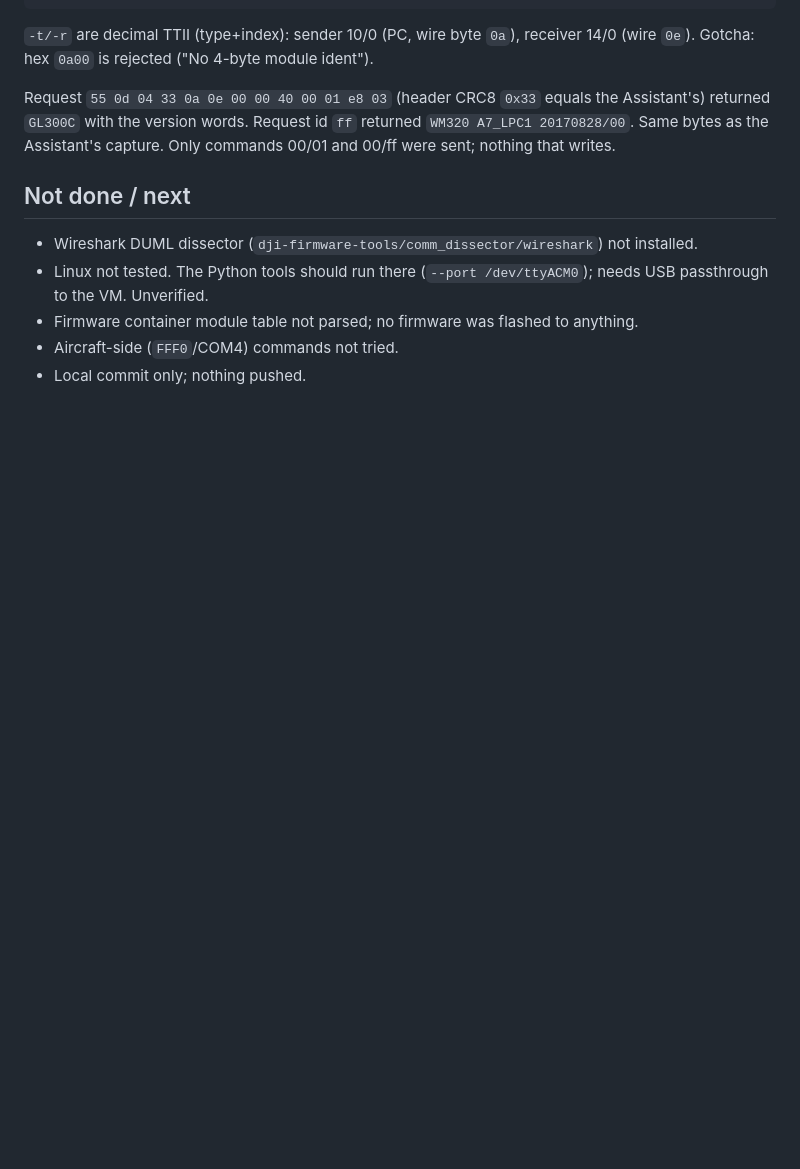
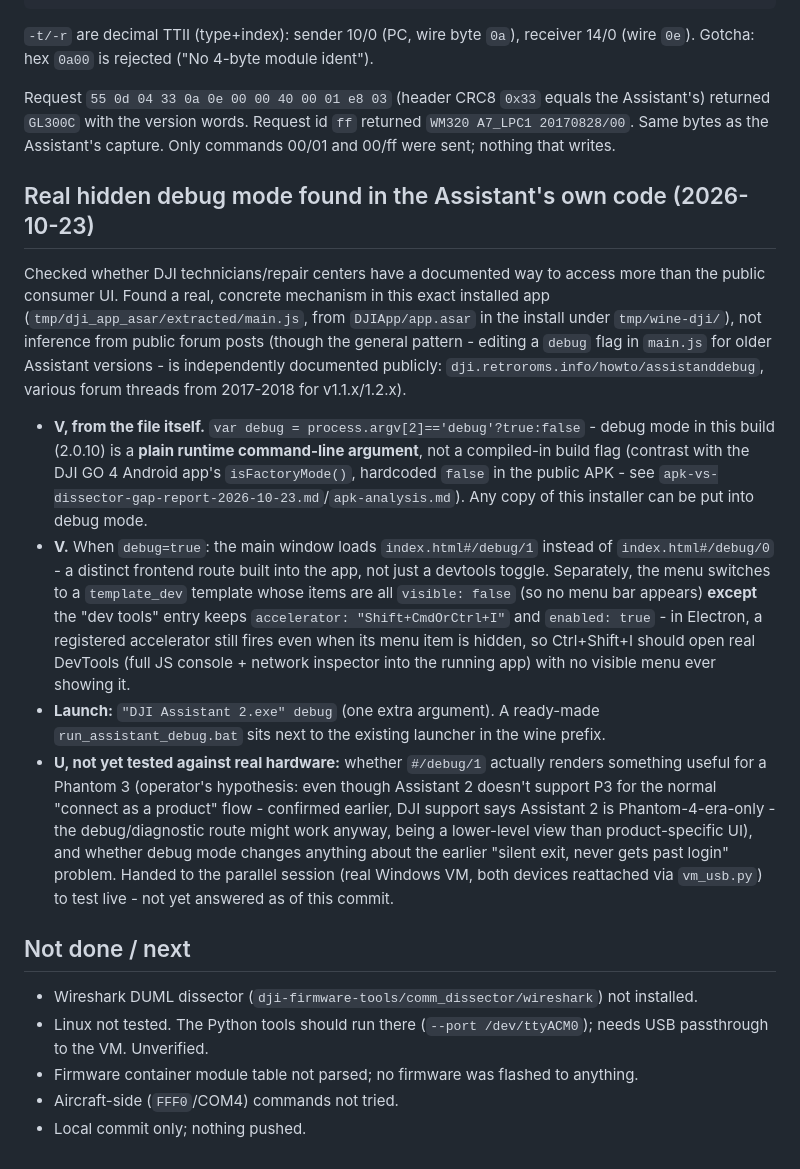
Before and after one commit to awto-au/awto-dji, a Markdown page: docs/usb-tools-test-2026-10-23.md, the part around the change. Rendered like a GitHub page; blank space fills up the shorter version.

Commit message:
docs: real Assistant 2 debug mode found - runtime arg, not a build flag
Checked the operator's "DJI repairers must have access somehow" hypothesis
against the app's own code, not just forum speculation. Confirmed from
main.js itself (DJI Assistant 2 For Phantom 2.0.10): debug mode is
`process.argv[2]=='debug'`, a plain launch argument - any copy of this exe
can enter it, unlike the Android app's hardcoded-false isFactoryMode build
flag. Debug mode loads a distinct #/debug/1 frontend route and keeps a
hidden-but-still-registered Ctrl+Shift+I DevTools accelerator even though
the menu itself stays invisible.

Not yet tested against real hardware whether #/debug/1 works for a P3
despite Assistant 2 not supporting P3 in the normal product flow - handed
to the parallel session with both devices reattached to win11 via
vm_usb.py to test live.

Co-Authored-By: Claude Sonnet 5 <noreply@anthropic.com>

```diff
--- a/docs/usb-tools-test-2026-10-23.md
+++ b/docs/usb-tools-test-2026-10-23.md
@@ -91,6 +91,38 @@ Request `55 0d 04 33 0a 0e 00 00 40 00 01 e8 03` (header CRC8 `0x33` equals the
 returned `GL300C` with the version words. Request id `ff` returned `WM320 A7_LPC1 20170828/00`.
 Same bytes as the Assistant's capture. Only commands 00/01 and 00/ff were sent; nothing that writes.
 
+## Real hidden debug mode found in the Assistant's own code (2026-10-23)
+
+Checked whether DJI technicians/repair centers have a documented way to access more than the
+public consumer UI. Found a real, concrete mechanism in this exact installed app
+(`tmp/dji_app_asar/extracted/main.js`, from `DJIApp/app.asar` in the install under
+`tmp/wine-dji/`), not inference from public forum posts (though the general pattern - editing a
+`debug` flag in `main.js` for older Assistant versions - is independently documented publicly:
+`dji.retroroms.info/howto/assistanddebug`, various forum threads from 2017-2018 for v1.1.x/1.2.x).
+
+- **V, from the file itself.** `var debug = process.argv[2]=='debug'?true:false` - debug mode in
+  this build (2.0.10) is a **plain runtime command-line argument**, not a compiled-in build
+  flag (contrast with the DJI GO 4 Android app's `isFactoryMode()`, hardcoded `false` in the
+  public APK - see `apk-vs-dissector-gap-report-2026-10-23.md`/`apk-analysis.md`). Any copy of
+  this installer can be put into debug mode.
+- **V.** When `debug=true`: the main window loads `index.html#/debug/1` instead of
+  `index.html#/debug/0` - a distinct frontend route built into the app, not just a devtools
+  toggle. Separately, the menu switches to a `template_dev` template whose items are all
+  `visible: false` (so no menu bar appears) **except** the "dev tools" entry keeps
+  `accelerator: "Shift+CmdOrCtrl+I"` and `enabled: true` - in Electron, a registered accelerator
+  still fires even when its menu item is hidden, so Ctrl+Shift+I should open real DevTools
+  (full JS console + network inspector into the running app) with no visible menu ever showing
+  it.
+- **Launch:** `"DJI Assistant 2.exe" debug` (one extra argument). A ready-made
+  `run_assistant_debug.bat` sits next to the existing launcher in the wine prefix.
+- **U, not yet tested against real hardware:** whether `#/debug/1` actually renders something
+  useful for a Phantom 3 (operator's hypothesis: even though Assistant 2 doesn't support P3 for
+  the normal "connect as a product" flow - confirmed earlier, DJI support says Assistant 2 is
+  Phantom-4-era-only - the debug/diagnostic route might work anyway, being a lower-level view
+  than product-specific UI), and whether debug mode changes anything about the earlier
+  "silent exit, never gets past login" problem. Handed to the parallel session (real Windows VM,
+  both devices reattached via `vm_usb.py`) to test live - not yet answered as of this commit.
+
 ## Not done / next
 
 - Wireshark DUML dissector (`dji-firmware-tools/comm_dissector/wireshark`) not installed.
```
